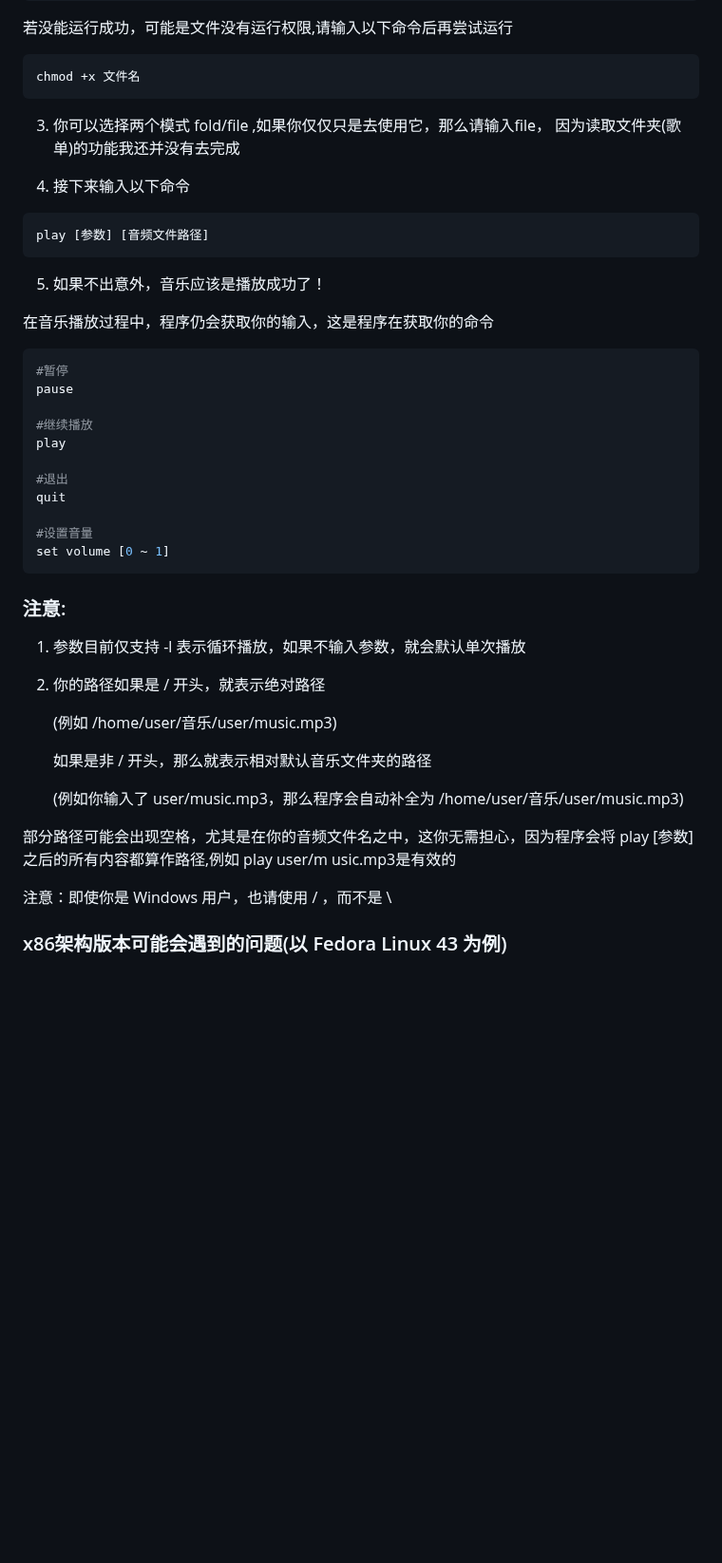
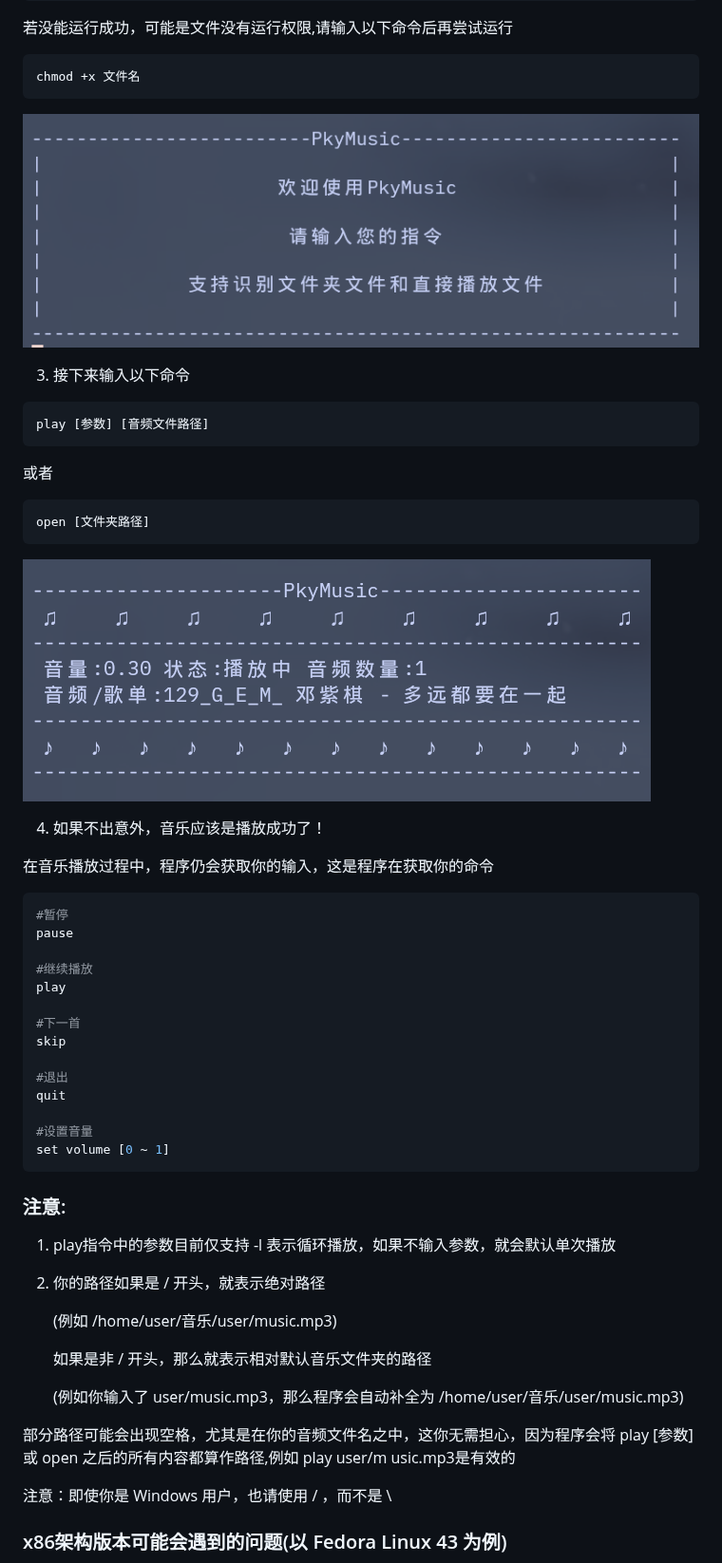
Before and after one commit to Pty420/Pky-Music-Player, a Markdown page: README.md, the part around one of its changes. Shown at 95% size. GitHub-like rendering; pictures changed too: images/1.png (added), images/2.png (added); blank space fills up the shorter version.

````diff
--- a/README.md
+++ b/README.md
@@ -30,16 +30,19 @@ cargo run
 ```bash
 chmod +x 文件名
 ```
+![运行效果](images/1.png "运行效果")
 
-3. 你可以选择两个模式 fold/file ,如果你仅仅只是去使用它，那么请输入file，
-因为读取文件夹(歌单)的功能我还并没有去完成
-
-4. 接下来输入以下命令
+3. 接下来输入以下命令
 ```bash
 play [参数] [音频文件路径]
 ```
+或者
+```bash
+open [文件夹路径]
+```
+![播放效果](images/2.png "播放效果")
 
-5. 如果不出意外，音乐应该是播放成功了！
+4. 如果不出意外，音乐应该是播放成功了！
 
 在音乐播放过程中，程序仍会获取你的输入，这是程序在获取你的命令
 
@@ -50,6 +53,9 @@ pause
 #继续播放
 play
 
+#下一首
+skip
+
 #退出
 quit
 
@@ -58,7 +64,7 @@ set volume [0 ~ 1]
 ```
 
 ### 注意:
-1. 参数目前仅支持 -l 表示循环播放，如果不输入参数，就会默认单次播放
+1. play指令中的参数目前仅支持 -l 表示循环播放，如果不输入参数，就会默认单次播放
 
 2. 你的路径如果是 / 开头，就表示绝对路径
 
@@ -68,7 +74,7 @@ set volume [0 ~ 1]
 
    (例如你输入了 user/music.mp3，那么程序会自动补全为 /home/user/音乐/user/music.mp3)
 
-部分路径可能会出现空格，尤其是在你的音频文件名之中，这你无需担心，因为程序会将 play [参数] 之后的所有内容都算作路径,例如 play user/m usic.mp3是有效的
+部分路径可能会出现空格，尤其是在你的音频文件名之中，这你无需担心，因为程序会将 play [参数] 或 open 之后的所有内容都算作路径,例如 play user/m usic.mp3是有效的
 
 注意：即使你是 Windows 用户，也请使用 / ，而不是 \
 
````
Also changed, not shown: other parts of README.md (+3 -3 lines), 7 other files.
